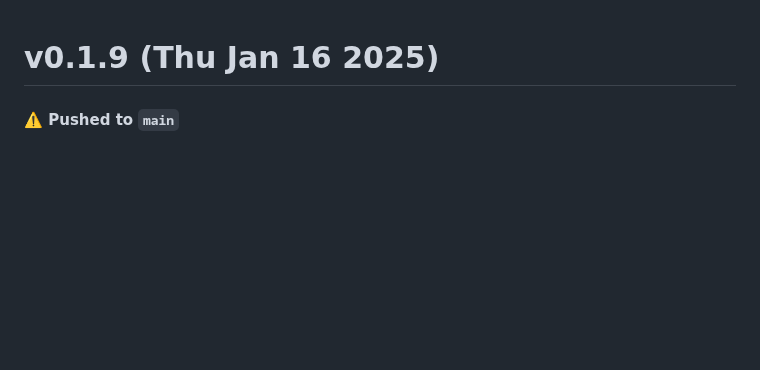
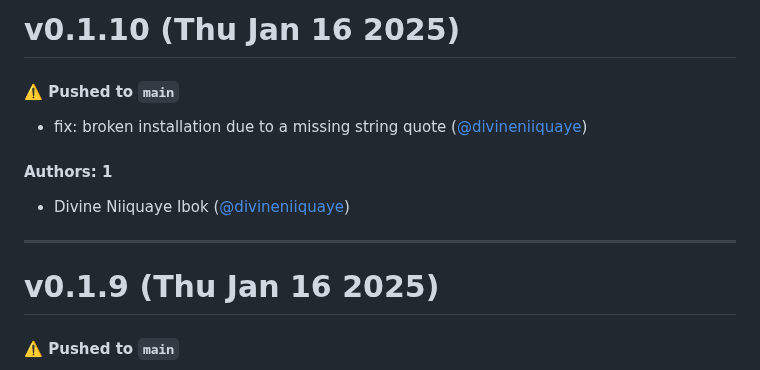
Before and after one commit to divineniiquaye/pho-monorepo, a Markdown page: CHANGELOG.md, the part around the change. Drawn GitHub-style; blank space fills up the shorter version.

Commit message:
Update CHANGELOG.md [skip ci]

```diff
--- a/CHANGELOG.md
+++ b/CHANGELOG.md
@@ -1,3 +1,15 @@
+# v0.1.10 (Thu Jan 16 2025)
+
+#### ⚠️ Pushed to `main`
+
+- fix: broken installation due to a missing string quote ([@divineniiquaye](https://github.com/divineniiquaye))
+
+#### Authors: 1
+
+- Divine Niiquaye Ibok ([@divineniiquaye](https://github.com/divineniiquaye))
+
+---
+
 # v0.1.9 (Thu Jan 16 2025)
 
 #### ⚠️ Pushed to `main`
```
